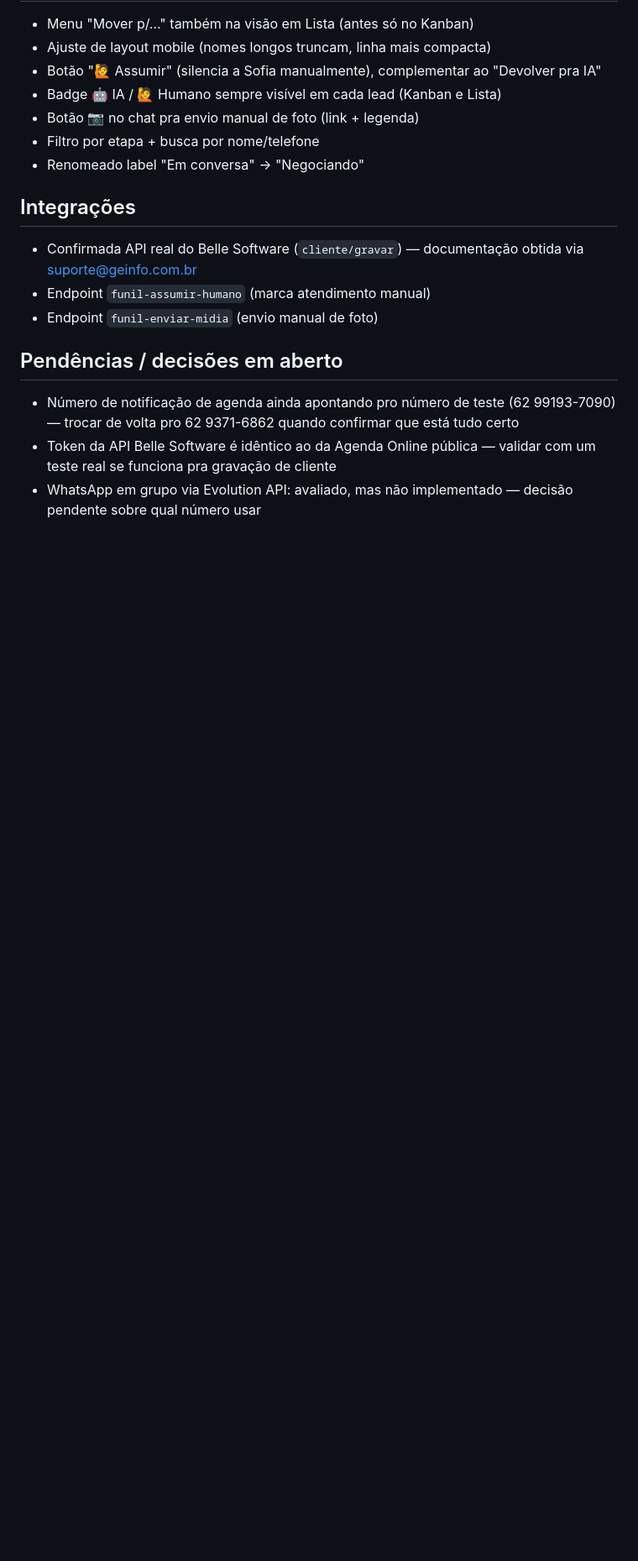
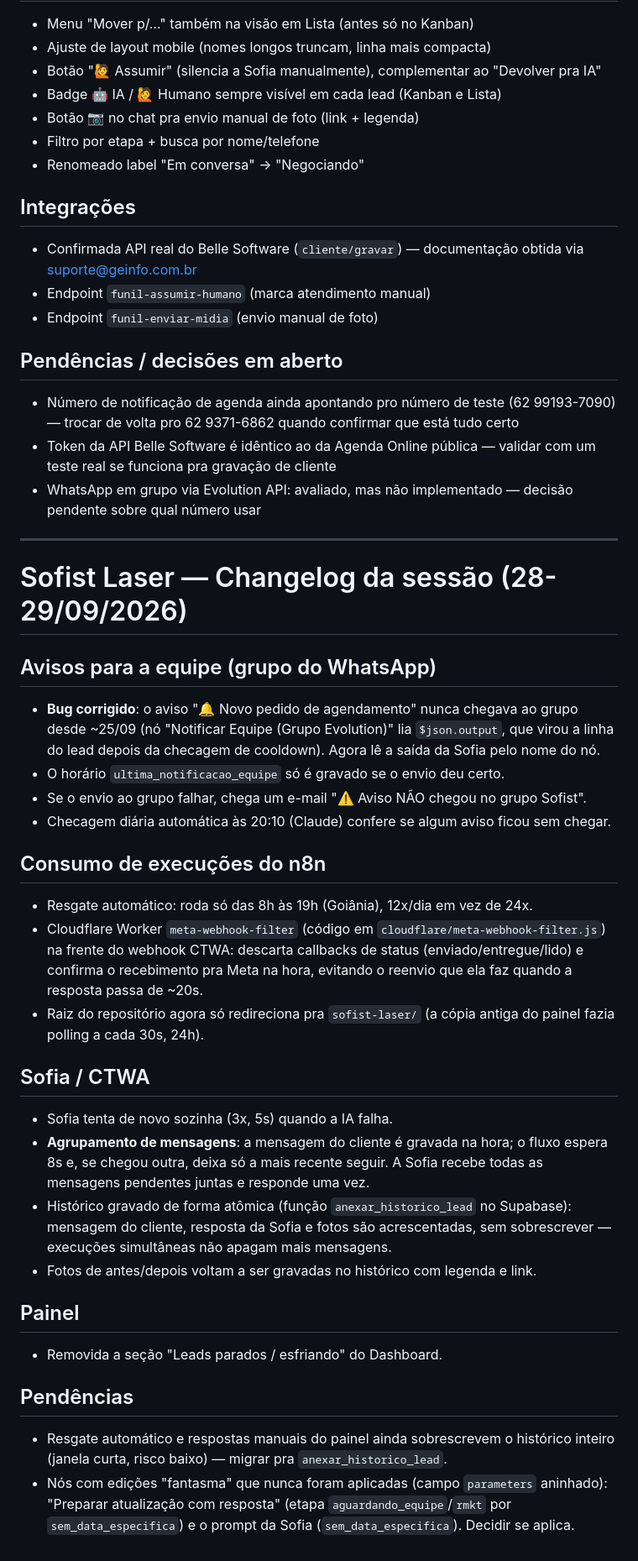
Before and after one commit to carlosalexandrecalazans-bot/vmais-paineis, a Markdown page: sofist-laser/docs/changelog-sessao.md, the part around the change. Shown at 84% size. GitHub-like rendering; blank space fills up the shorter version.

Commit message:
docs: changelog da sessão 28-29/09 (avisos, consumo n8n, agrupamento de mensagens)
Co-Authored-By: Claude Opus 5.5 <noreply@anthropic.com>
Claude-Session: https://claude.ai/code/session_01DNf72PsziJm7nvH7ogVSya

```diff
--- a/sofist-laser/docs/changelog-sessao.md
+++ b/sofist-laser/docs/changelog-sessao.md
@@ -44,3 +44,31 @@ Registro do que foi construído/corrigido nesta sessão, pra consulta futura.
 - Número de notificação de agenda ainda apontando pro número de teste (62 99193-7090) — trocar de volta pro 62 9371-6862 quando confirmar que está tudo certo
 - Token da API Belle Software é idêntico ao da Agenda Online pública — validar com um teste real se funciona pra gravação de cliente
 - WhatsApp em grupo via Evolution API: avaliado, mas não implementado — decisão pendente sobre qual número usar
+
+---
+
+# Sofist Laser — Changelog da sessão (28-29/09/2026)
+
+## Avisos para a equipe (grupo do WhatsApp)
+- **Bug corrigido**: o aviso "🔔 Novo pedido de agendamento" nunca chegava ao grupo desde ~25/09 (nó "Notificar Equipe (Grupo Evolution)" lia `$json.output`, que virou a linha do lead depois da checagem de cooldown). Agora lê a saída da Sofia pelo nome do nó.
+- O horário `ultima_notificacao_equipe` só é gravado se o envio deu certo.
+- Se o envio ao grupo falhar, chega um e-mail "⚠️ Aviso NÃO chegou no grupo Sofist".
+- Checagem diária automática às 20:10 (Claude) confere se algum aviso ficou sem chegar.
+
+## Consumo de execuções do n8n
+- Resgate automático: roda só das 8h às 19h (Goiânia), 12x/dia em vez de 24x.
+- Cloudflare Worker `meta-webhook-filter` (código em `cloudflare/meta-webhook-filter.js`) na frente do webhook CTWA: descarta callbacks de status (enviado/entregue/lido) e confirma o recebimento pra Meta na hora, evitando o reenvio que ela faz quando a resposta passa de ~20s.
+- Raiz do repositório agora só redireciona pra `sofist-laser/` (a cópia antiga do painel fazia polling a cada 30s, 24h).
+
+## Sofia / CTWA
+- Sofia tenta de novo sozinha (3x, 5s) quando a IA falha.
+- **Agrupamento de mensagens**: a mensagem do cliente é gravada na hora; o fluxo espera 8s e, se chegou outra, deixa só a mais recente seguir. A Sofia recebe todas as mensagens pendentes juntas e responde uma vez.
+- Histórico gravado de forma atômica (função `anexar_historico_lead` no Supabase): mensagem do cliente, resposta da Sofia e fotos são acrescentadas, sem sobrescrever — execuções simultâneas não apagam mais mensagens.
+- Fotos de antes/depois voltam a ser gravadas no histórico com legenda e link.
+
+## Painel
+- Removida a seção "Leads parados / esfriando" do Dashboard.
+
+## Pendências
+- Resgate automático e respostas manuais do painel ainda sobrescrevem o histórico inteiro (janela curta, risco baixo) — migrar pra `anexar_historico_lead`.
+- Nós com edições "fantasma" que nunca foram aplicadas (campo `parameters` aninhado): "Preparar atualização com resposta" (etapa `aguardando_equipe`/`rmkt` por `sem_data_especifica`) e o prompt da Sofia (`sem_data_especifica`). Decidir se aplica.
```
